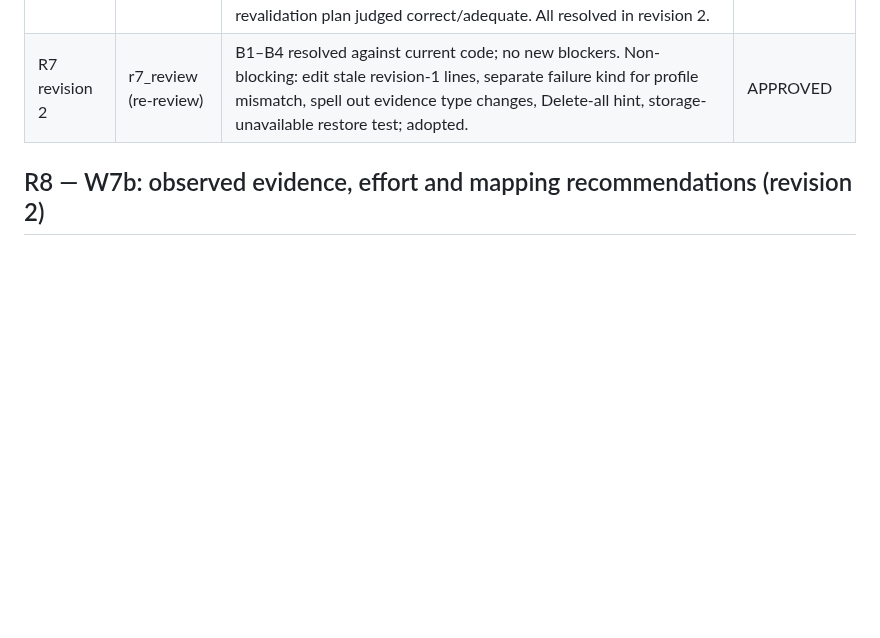
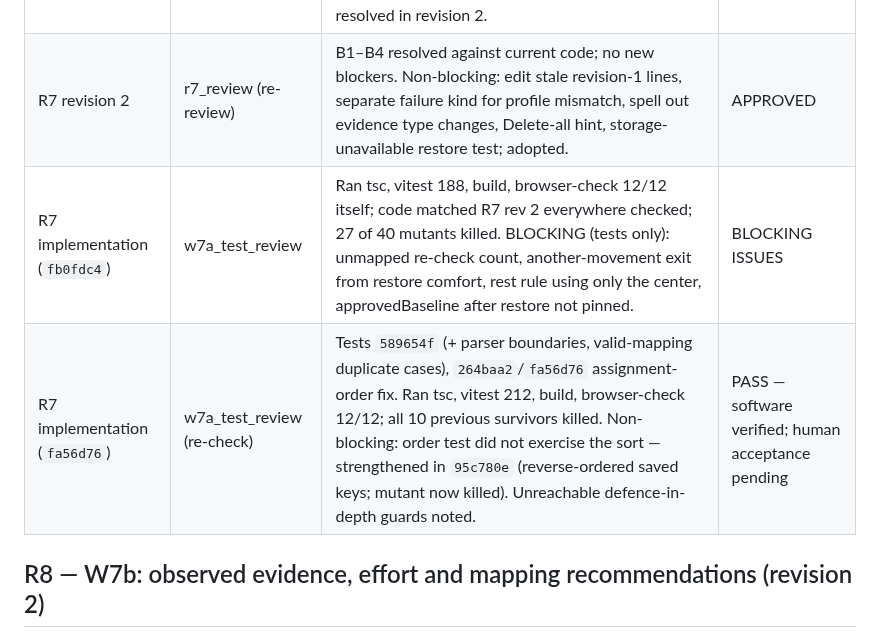
Before and after one commit to VZhou07/Motif, a Markdown page: reasoning.md, the part around the change. Rendered like a GitHub page; blank space fills up the shorter version.

```diff
--- a/reasoning.md
+++ b/reasoning.md
@@ -323,6 +323,8 @@ Pure (`profiles.test.ts`): round trip; each rejection above (including `null` th
 | --- | --- | --- | --- |
 | R7 revision 1 | r7_review | B1 restore had no typed state/approval gate (approveMapping only gated candidates; mappingSet empty; captureTrial needed choice); B2 no exit at mapping/mapping-confirm, dead record-again in comfort; B3 dwell bounds contradicted `isGestureModel`; B4 Save could silently drop unreadable entries. Rest-compatibility rule and revalidation plan judged correct/adequate. All resolved in revision 2. | CHANGES REQUIRED |
 | R7 revision 2 | r7_review (re-review) | B1–B4 resolved against current code; no new blockers. Non-blocking: edit stale revision-1 lines, separate failure kind for profile mismatch, spell out evidence type changes, Delete-all hint, storage-unavailable restore test; adopted. | APPROVED |
+| R7 implementation (`fb0fdc4`) | w7a_test_review | Ran tsc, vitest 188, build, browser-check 12/12 itself; code matched R7 rev 2 everywhere checked; 27 of 40 mutants killed. BLOCKING (tests only): unmapped re-check count, another-movement exit from restore comfort, rest rule using only the center, approvedBaseline after restore not pinned. | BLOCKING ISSUES |
+| R7 implementation (`fa56d76`) | w7a_test_review (re-check) | Tests `589654f` (+ parser boundaries, valid-mapping duplicate cases), `264baa2`/`fa56d76` assignment-order fix. Ran tsc, vitest 212, build, browser-check 12/12; all 10 previous survivors killed. Non-blocking: order test did not exercise the sort — strengthened in `95c780e` (reverse-ordered saved keys; mutant now killed). Unreachable defence-in-depth guards noted. | PASS — software verified; human acceptance pending |
 
 ## R8 — W7b: observed evidence, effort and mapping recommendations (revision 2)
 
```
Also changed, not shown: plan.md (+1 -0 lines), progress.md (+5 -3 lines).
